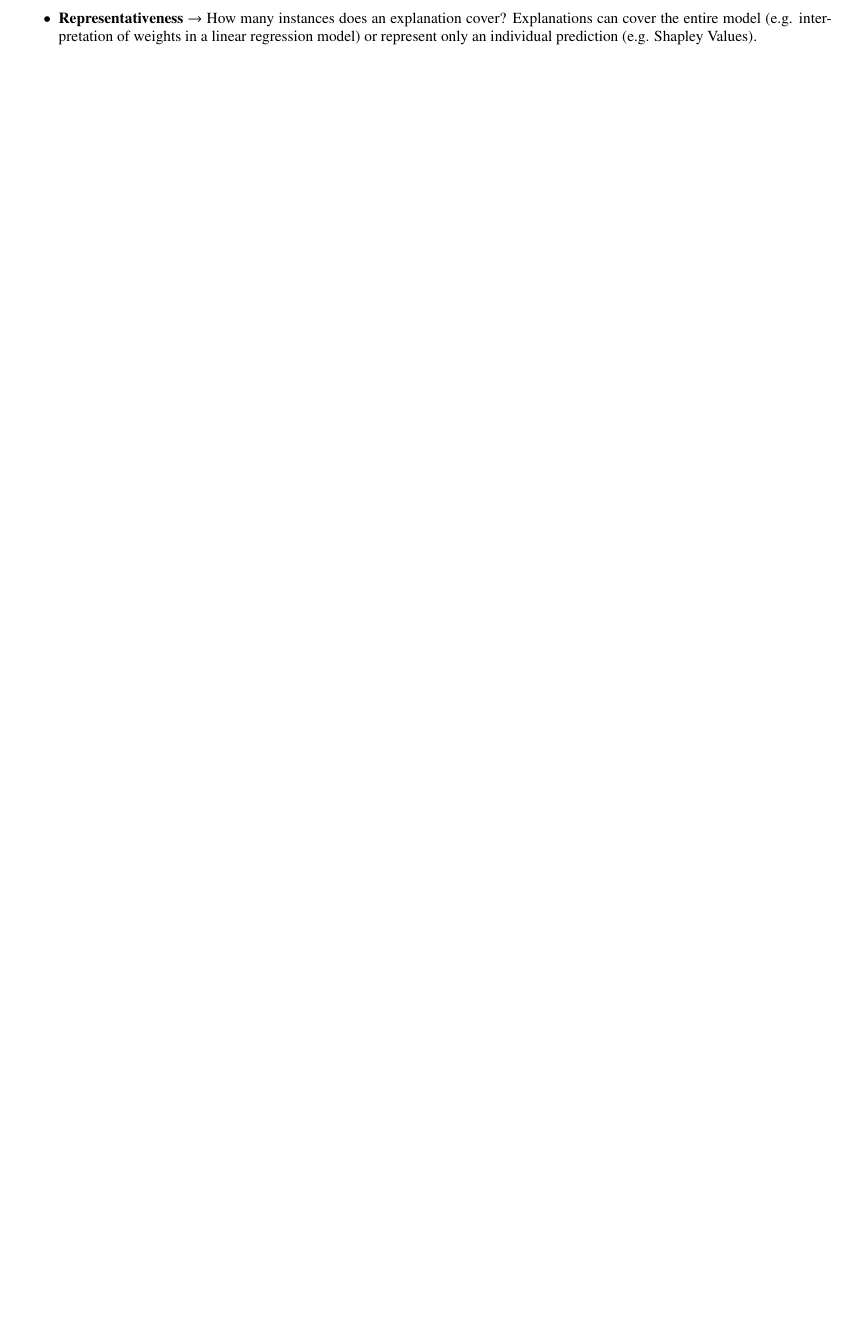
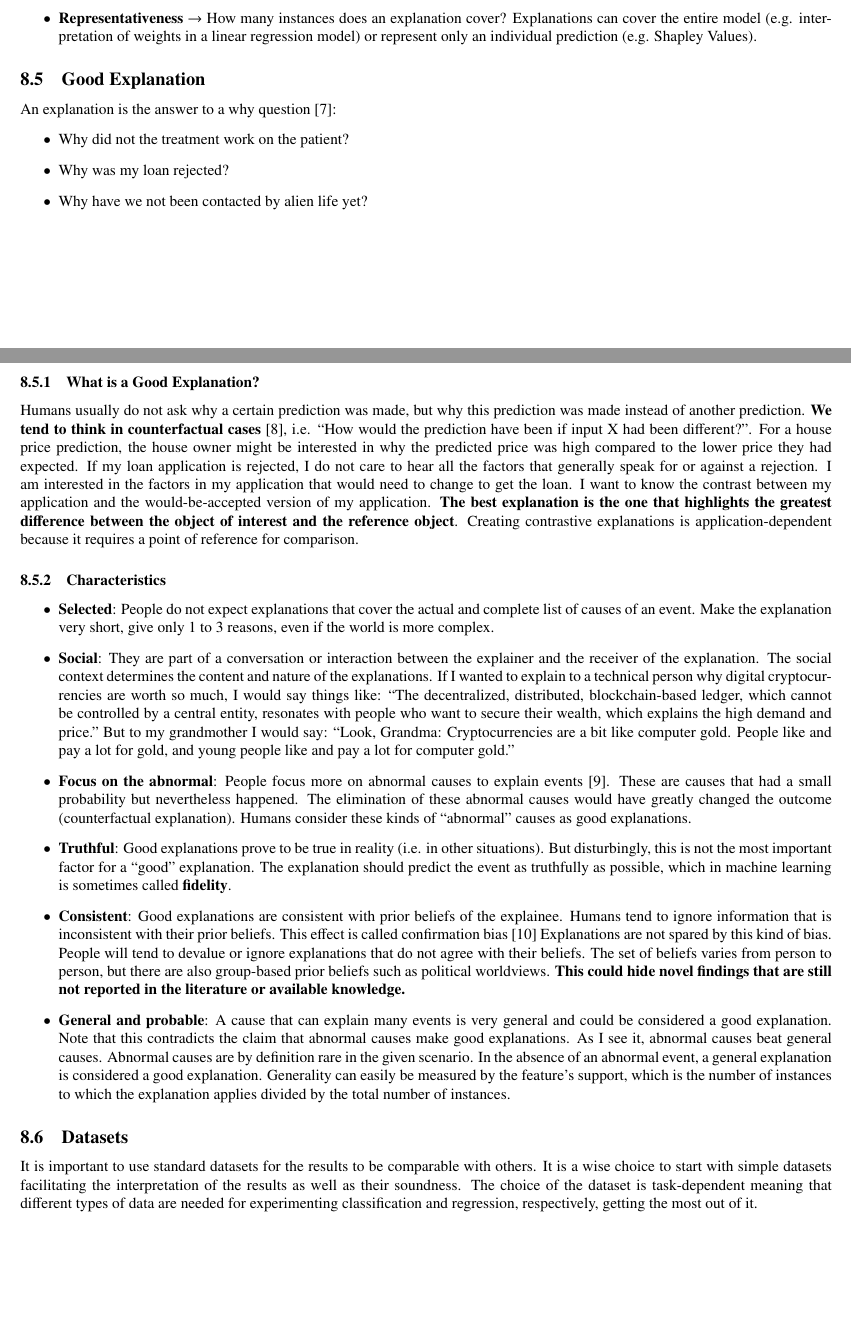
Before and after one commit to LorenzoBonanni/XAI_Notes, a LaTeX document (main.tex, which reads sections/taxonomy.tex): part of page 41 of 42 before the commit and two parts of pages 41 and 42 of 43 after it, the two joined at a grey line, cut so that both start at the same text, the shorter picture padded with empty space. Compiled offline with pdfLaTeX.

Commit message:
Finished taxonomy chapter

```diff
--- a/sections/taxonomy.tex
+++ b/sections/taxonomy.tex
@@ -177,3 +177,37 @@ It is not clear for all these properties how to measure them correctly, so one o
     The concept of novelty is related to the concept of certainty. The higher the novelty, the more likely it is that the model will have low certainty due to lack of data.
     \item \textbf{Representativeness} $\rightarrow$ How many instances does an explanation cover? Explanations can cover the entire model (e.g. interpretation of weights in a linear regression model) or represent only an individual prediction (e.g. Shapley Values).
 \end{itemize}
+
+\subsection{Good Explanation}
+An explanation is the answer to a why question \cite{miller2017explainable}:
+\begin{itemize}
+    \item Why did not the treatment work on the patient?
+    \item Why was my loan rejected?
+    \item Why have we not been contacted by alien life yet?
+\end{itemize}
+\subsubsection{What is a Good Explanation?}
+Humans usually do not ask why a certain prediction was made, but why this prediction was made instead of another prediction. \textbf{We tend to think in counterfactual cases} \cite{Lipton_1990},
+i.e. “How would the prediction have been if input X had been different?”. For a house price prediction, the house owner might be interested in why the predicted price was high
+compared to the lower price they had expected. If my loan application is rejected, I do not care to hear all the factors that generally speak for or against a rejection. I am
+interested in the factors in my application that would need to change to get the loan. I want to know the contrast between my application and the would-be-accepted version of
+my application. \textbf{The best explanation is the one that highlights the greatest difference between the object of
+interest and the reference object}. Creating contrastive explanations is application-dependent because it requires a point of reference for comparison.
+
+\subsubsection{Characteristics}
+\begin{itemize}
+    \item \textbf{Selected}: People do not expect explanations that cover the actual and complete list of causes of an event. Make the explanation very short, give only 1 to 3 reasons, even if the world is more complex.
+    \item \textbf{Social}: They are part of a conversation or interaction between the explainer and the receiver of the explanation. The social context determines the content and nature of the explanations. If I wanted to explain to a technical person why digital cryptocurrencies are worth so much, I would say things like: “The decentralized, distributed, blockchain-based ledger, which cannot be controlled by a central entity, resonates with people who want to secure their wealth, which explains the high demand and price.” But to my grandmother I would say: “Look, Grandma: Cryptocurrencies are a bit like computer gold. People like and pay a lot for gold, and young people like and pay a lot for computer gold.”
+    \item \textbf{Focus on the abnormal}: People focus more on abnormal causes to explain events \cite{Kahneman1982TheSH}. These are causes that had a small probability but nevertheless happened. The elimination of these abnormal causes would have greatly changed the outcome (counterfactual explanation). Humans consider these kinds of “abnormal” causes as good explanations.
+    \item \textbf{Truthful}: Good explanations prove to be true in reality (i.e. in other situations). But disturbingly, this is not the most important factor for a “good” explanation. The explanation should predict the event as truthfully as possible, which in machine learning is sometimes called \textbf{fidelity}.
+    \item \textbf{Consistent}: Good explanations are consistent with prior beliefs of the explainee. Humans tend to ignore information that is inconsistent with their prior beliefs. This effect is called confirmation bias \cite{Nickerson1998}
+    Explanations are not spared by this kind of bias. People will tend to devalue or ignore explanations that do not agree with their beliefs. The set of beliefs varies from person to person, but there are also group-based prior beliefs such as political worldviews.
+    \textbf{This could hide novel findings that are still not reported in the literature or available knowledge.}
+    \item \textbf{General and probable}: A cause that can explain many events is very general and could be considered a good explanation. Note that this contradicts the claim that abnormal causes make good explanations. As I see it, abnormal causes beat general causes. Abnormal causes are by definition rare in the given scenario. In the absence of an abnormal event, a general explanation is considered a good explanation. Generality can easily be measured by the feature’s support, which is the number of instances to which the explanation applies divided by the total number of instances.
+\end{itemize}
+
+\subsection{Datasets}
+It is important to use standard datasets for the results to be comparable with others.
+It is a wise choice to start with simple datasets facilitating the interpretation of the results as
+well as their soundness.
+The choice of the dataset is task-dependent meaning that different types of data are needed
+for experimenting classification and regression, respectively, getting the most out of it.
```
Also changed, not shown: ref.bib (+31 -0 lines).
